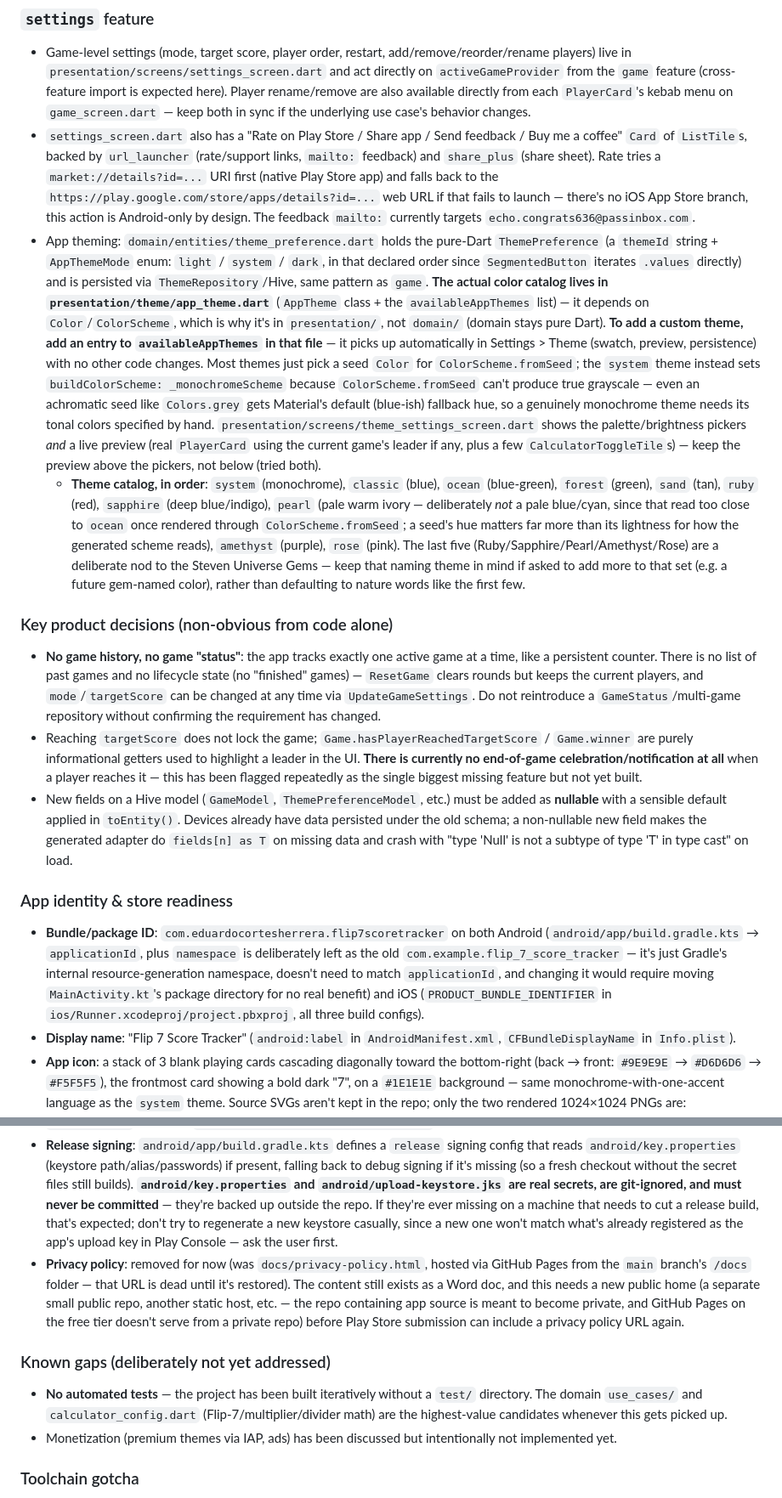
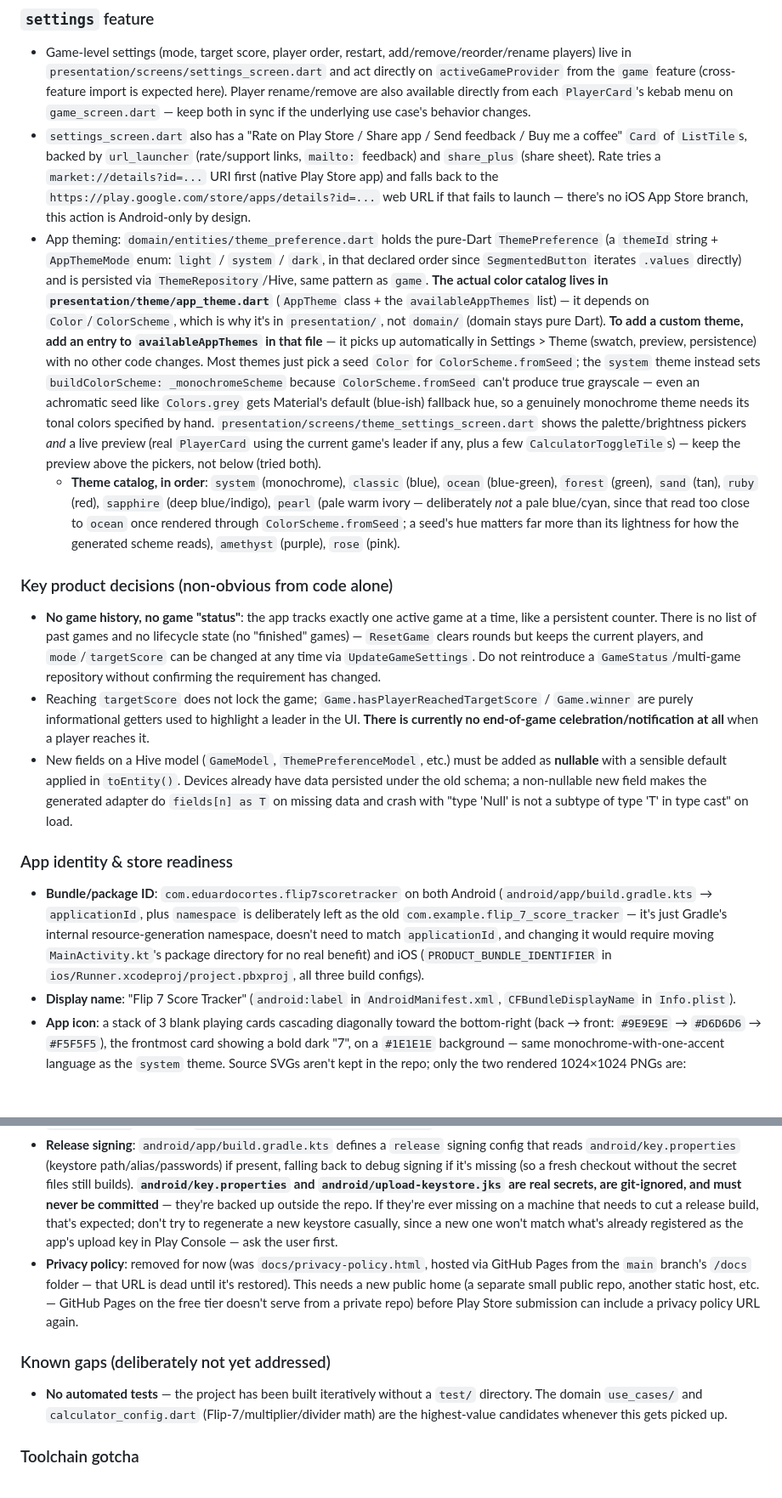
Before and after one commit to eduardo-cortes-herrera/flip_7_score_tracker, a Markdown page: AGENTS.md, 2 parts joined by grey strips. Shown at 85% size. Rendered like a GitHub page; blank space fills up the shorter version.

Commit message:
docs(project): trim personal and speculative details from architecture guide

```diff
--- a/AGENTS.md
+++ b/AGENTS.md
@@ -43,28 +43,27 @@ A full-screen calculator (`presentation/screens/calculator_screen.dart`) for com
 ### `settings` feature
 
 - Game-level settings (mode, target score, player order, restart, add/remove/reorder/rename players) live in `presentation/screens/settings_screen.dart` and act directly on `activeGameProvider` from the `game` feature (cross-feature import is expected here). Player rename/remove are also available directly from each `PlayerCard`'s kebab menu on `game_screen.dart` — keep both in sync if the underlying use case's behavior changes.
-- `settings_screen.dart` also has a "Rate on Play Store / Share app / Send feedback / Buy me a coffee" `Card` of `ListTile`s, backed by `url_launcher` (rate/support links, `mailto:` feedback) and `share_plus` (share sheet). Rate tries a `market://details?id=...` URI first (native Play Store app) and falls back to the `https://play.google.com/store/apps/details?id=...` web URL if that fails to launch — there's no iOS App Store branch, this action is Android-only by design. The feedback `mailto:` currently targets `echo.congrats636@passinbox.com`.
+- `settings_screen.dart` also has a "Rate on Play Store / Share app / Send feedback / Buy me a coffee" `Card` of `ListTile`s, backed by `url_launcher` (rate/support links, `mailto:` feedback) and `share_plus` (share sheet). Rate tries a `market://details?id=...` URI first (native Play Store app) and falls back to the `https://play.google.com/store/apps/details?id=...` web URL if that fails to launch — there's no iOS App Store branch, this action is Android-only by design.
 - App theming: `domain/entities/theme_preference.dart` holds the pure-Dart `ThemePreference` (a `themeId` string + `AppThemeMode` enum: `light` / `system` / `dark`, in that declared order since `SegmentedButton` iterates `.values` directly) and is persisted via `ThemeRepository`/Hive, same pattern as `game`. **The actual color catalog lives in `presentation/theme/app_theme.dart`** (`AppTheme` class + the `availableAppThemes` list) — it depends on `Color`/`ColorScheme`, which is why it's in `presentation/`, not `domain/` (domain stays pure Dart). **To add a custom theme, add an entry to `availableAppThemes` in that file** — it picks up automatically in Settings > Theme (swatch, preview, persistence) with no other code changes. Most themes just pick a seed `Color` for `ColorScheme.fromSeed`; the `system` theme instead sets `buildColorScheme: _monochromeScheme` because `ColorScheme.fromSeed` can't produce true grayscale — even an achromatic seed like `Colors.grey` gets Material's default (blue-ish) fallback hue, so a genuinely monochrome theme needs its tonal colors specified by hand. `presentation/screens/theme_settings_screen.dart` shows the palette/brightness pickers *and* a live preview (real `PlayerCard` using the current game's leader if any, plus a few `CalculatorToggleTile`s) — keep the preview above the pickers, not below (tried both).
-  - **Theme catalog, in order**: `system` (monochrome), `classic` (blue), `ocean` (blue-green), `forest` (green), `sand` (tan), `ruby` (red), `sapphire` (deep blue/indigo), `pearl` (pale warm ivory — deliberately *not* a pale blue/cyan, since that read too close to `ocean` once rendered through `ColorScheme.fromSeed`; a seed's hue matters far more than its lightness for how the generated scheme reads), `amethyst` (purple), `rose` (pink). The last five (Ruby/Sapphire/Pearl/Amethyst/Rose) are a deliberate nod to the Steven Universe Gems — keep that naming theme in mind if asked to add more to that set (e.g. a future gem-named color), rather than defaulting to nature words like the first few.
+  - **Theme catalog, in order**: `system` (monochrome), `classic` (blue), `ocean` (blue-green), `forest` (green), `sand` (tan), `ruby` (red), `sapphire` (deep blue/indigo), `pearl` (pale warm ivory — deliberately *not* a pale blue/cyan, since that read too close to `ocean` once rendered through `ColorScheme.fromSeed`; a seed's hue matters far more than its lightness for how the generated scheme reads), `amethyst` (purple), `rose` (pink).
 
 ### Key product decisions (non-obvious from code alone)
 
 - **No game history, no game "status"**: the app tracks exactly one active game at a time, like a persistent counter. There is no list of past games and no lifecycle state (no "finished" games) — `ResetGame` clears rounds but keeps the current players, and `mode`/`targetScore` can be changed at any time via `UpdateGameSettings`. Do not reintroduce a `GameStatus`/multi-game repository without confirming the requirement has changed.
-- Reaching `targetScore` does not lock the game; `Game.hasPlayerReachedTargetScore` / `Game.winner` are purely informational getters used to highlight a leader in the UI. **There is currently no end-of-game celebration/notification at all** when a player reaches it — this has been flagged repeatedly as the single biggest missing feature but not yet built.
+- Reaching `targetScore` does not lock the game; `Game.hasPlayerReachedTargetScore` / `Game.winner` are purely informational getters used to highlight a leader in the UI. **There is currently no end-of-game celebration/notification at all** when a player reaches it.
 - New fields on a Hive model (`GameModel`, `ThemePreferenceModel`, etc.) must be added as **nullable** with a sensible default applied in `toEntity()`. Devices already have data persisted under the old schema; a non-nullable new field makes the generated adapter do `fields[n] as T` on missing data and crash with "type 'Null' is not a subtype of type 'T' in type cast" on load.
 
 ### App identity & store readiness
 
-- **Bundle/package ID**: `com.eduardocortesherrera.flip7scoretracker` on both Android (`android/app/build.gradle.kts` → `applicationId`, plus `namespace` is deliberately left as the old `com.example.flip_7_score_tracker` — it's just Gradle's internal resource-generation namespace, doesn't need to match `applicationId`, and changing it would require moving `MainActivity.kt`'s package directory for no real benefit) and iOS (`PRODUCT_BUNDLE_IDENTIFIER` in `ios/Runner.xcodeproj/project.pbxproj`, all three build configs).
+- **Bundle/package ID**: `com.eduardocortes.flip7scoretracker` on both Android (`android/app/build.gradle.kts` → `applicationId`, plus `namespace` is deliberately left as the old `com.example.flip_7_score_tracker` — it's just Gradle's internal resource-generation namespace, doesn't need to match `applicationId`, and changing it would require moving `MainActivity.kt`'s package directory for no real benefit) and iOS (`PRODUCT_BUNDLE_IDENTIFIER` in `ios/Runner.xcodeproj/project.pbxproj`, all three build configs).
 - **Display name**: "Flip 7 Score Tracker" (`android:label` in `AndroidManifest.xml`, `CFBundleDisplayName` in `Info.plist`).
 - **App icon**: a stack of 3 blank playing cards cascading diagonally toward the bottom-right (back → front: `#9E9E9E` → `#D6D6D6` → `#F5F5F5`), the frontmost card showing a bold dark "7", on a `#1E1E1E` background — same monochrome-with-one-accent language as the `system` theme. Source SVGs aren't kept in the repo; only the two rendered 1024×1024 PNGs are: `assets/icon/icon.png` (full flat icon, used for iOS + Android fallback) and `assets/icon/icon_foreground.png` (the same design scaled to ~60% and recentered so it survives Android's adaptive-icon safe-zone circle — the flat `icon.png` composition is *not* safe-zone-safe on its own, don't reuse it directly as the adaptive foreground). Regenerate all platform sizes after changing either PNG with `dart run flutter_launcher_icons` (config lives in the `flutter_launcher_icons:` block at the bottom of `pubspec.yaml`, including `adaptive_icon_background: "#1E1E1E"`).
 - **Release signing**: `android/app/build.gradle.kts` defines a `release` signing config that reads `android/key.properties` (keystore path/alias/passwords) if present, falling back to debug signing if it's missing (so a fresh checkout without the secret files still builds). **`android/key.properties` and `android/upload-keystore.jks` are real secrets, are git-ignored, and must never be committed** — they're backed up outside the repo. If they're ever missing on a machine that needs to cut a release build, that's expected; don't try to regenerate a new keystore casually, since a new one won't match what's already registered as the app's upload key in Play Console — ask the user first.
-- **Privacy policy**: removed for now (was `docs/privacy-policy.html`, hosted via GitHub Pages from the `main` branch's `/docs` folder — that URL is dead until it's restored). The content still exists as a Word doc, and this needs a new public home (a separate small public repo, another static host, etc. — the repo containing app source is meant to become private, and GitHub Pages on the free tier doesn't serve from a private repo) before Play Store submission can include a privacy policy URL again.
+- **Privacy policy**: removed for now (was `docs/privacy-policy.html`, hosted via GitHub Pages from the `main` branch's `/docs` folder — that URL is dead until it's restored). This needs a new public home (a separate small public repo, another static host, etc. — GitHub Pages on the free tier doesn't serve from a private repo) before Play Store submission can include a privacy policy URL again.
 
 ### Known gaps (deliberately not yet addressed)
 
 - **No automated tests** — the project has been built iteratively without a `test/` directory. The domain `use_cases/` and `calculator_config.dart` (Flip-7/multiplier/divider math) are the highest-value candidates whenever this gets picked up.
-- Monetization (premium themes via IAP, ads) has been discussed but intentionally not implemented yet.
 
 ### Toolchain gotcha
 
```
